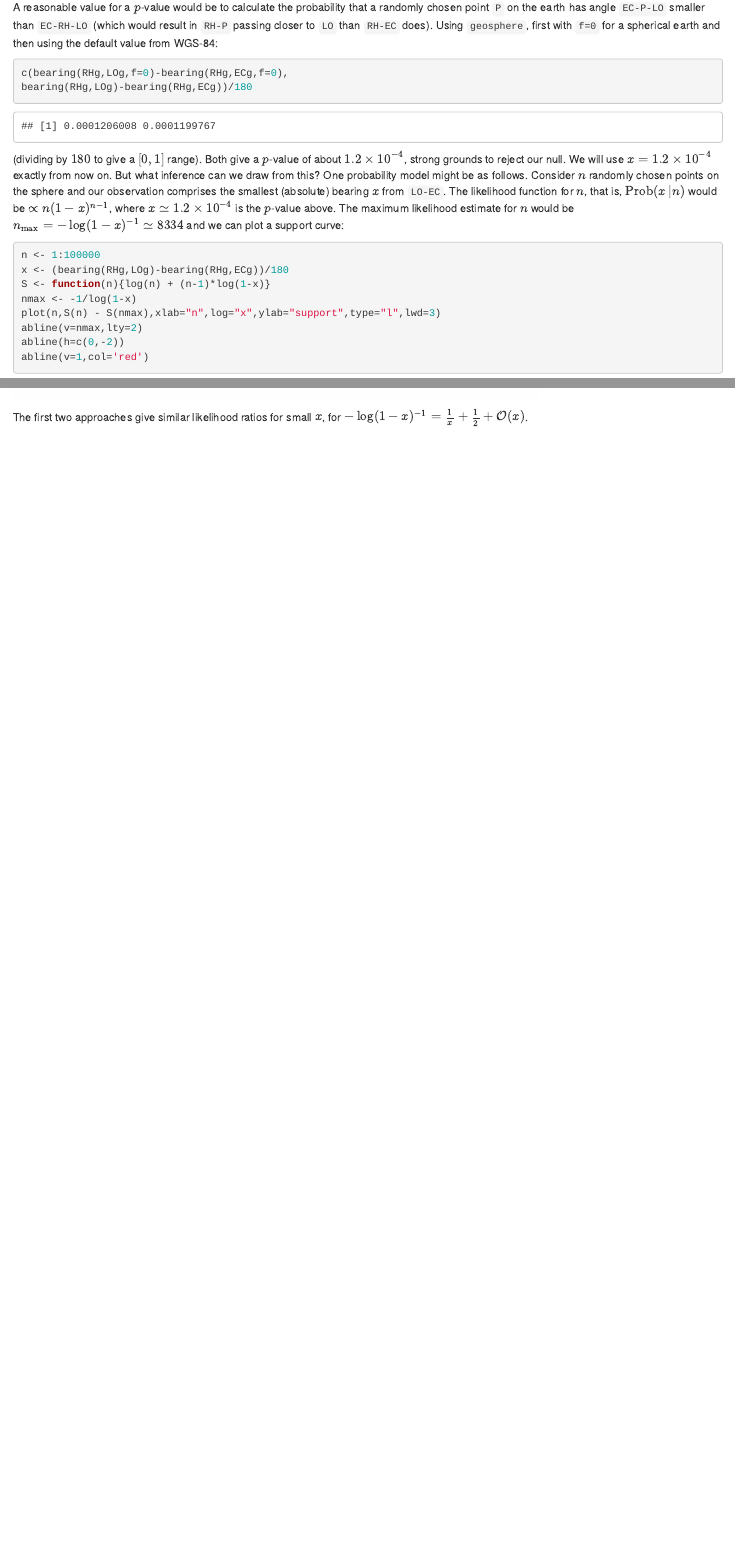
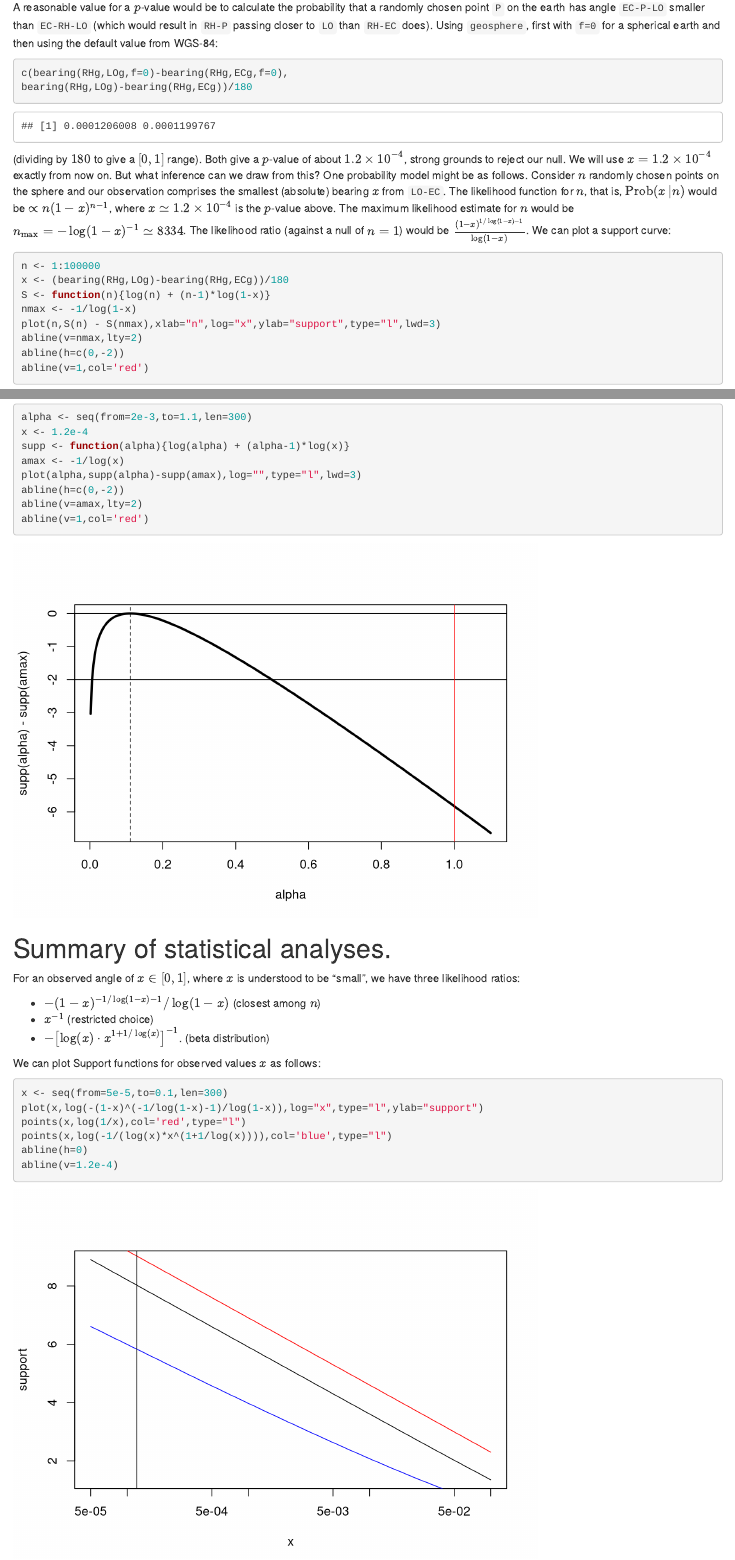
Before and after one commit to RobinHankin/ely, an R Markdown document (ely_cathedral.Rmd): the page in a window 1100 px wide, from 11220 px down, and a second part further down, joined at a grey line. Rendered offline with R 4.5, knitr and Pandoc, with nearby package versions.

Commit message:
more work, different pvalues as a function of x

````diff
--- a/ely_cathedral.Rmd
+++ b/ely_cathedral.Rmd
@@ -674,7 +674,9 @@ likelihood function for $n$, that is,
 $\operatorname{Prob}\left(x\left|n\right.\right)$ would be $\propto
 n(1-x)^{n-1}$, where $x\simeq 1.2\times 10^{-4}$ is the $p$-value
 above.  The maximum likelihood estimate for $n$ would be
-$n_\mathrm{max}=-\log(1-x)^{-1}\simeq 8334$ and we can plot a support
+$n_\mathrm{max}=-\log(1-x)^{-1}\simeq 8334$.  The likelihood ratio
+(against a null of $n=1$) would be
+$\frac{(1-x)^{1/\log(1-x)-1}}{\log(1-x)}$.  We can plot a support
 curve:
 
 ```{r}
@@ -753,9 +755,28 @@ amax <- -1/log(x)
 plot(alpha,supp(alpha)-supp(amax),log="",type="l",lwd=3)
 abline(h=c(0,-2))
 abline(v=amax,lty=2)
+abline(v=1,col='red')
 ```
 
 
 
-The first two approaches give similar likelihood ratios for small $x$, for
-$-\log(1-x)^{-1}=\frac{1}{x} + \frac{1}{2} + {\mathcal O}(x)$.
+# Summary of statistical analyses.
+
+For an observed angle of $x\in[0,1]$, where $x$ is understood to be
+"small", we have three likelihood ratios:
+
+* $-(1-x)^{-1/\log(1-x)-1}/\log(1-x)$ (closest among $n$)
+* $x^{-1}$  (restricted choice)
+* $-\left[\log(x)\cdot x^{1+1/\log(x)}\right]^{-1}$.  (beta distribution)
+
+We can plot Support functions for observed values $x$ as follows:
+
+
+```{r}
+x <- seq(from=5e-5,to=0.1,len=300)
+plot(x,log(-(1-x)^(-1/log(1-x)-1)/log(1-x)),log="x",type="l",ylab="support")
+points(x,log(1/x),col='red',type="l")
+points(x,log(-1/(log(x)*x^(1+1/log(x)))),col='blue',type="l")
+abline(h=0)
+abline(v=1.2e-4)
+```
````
